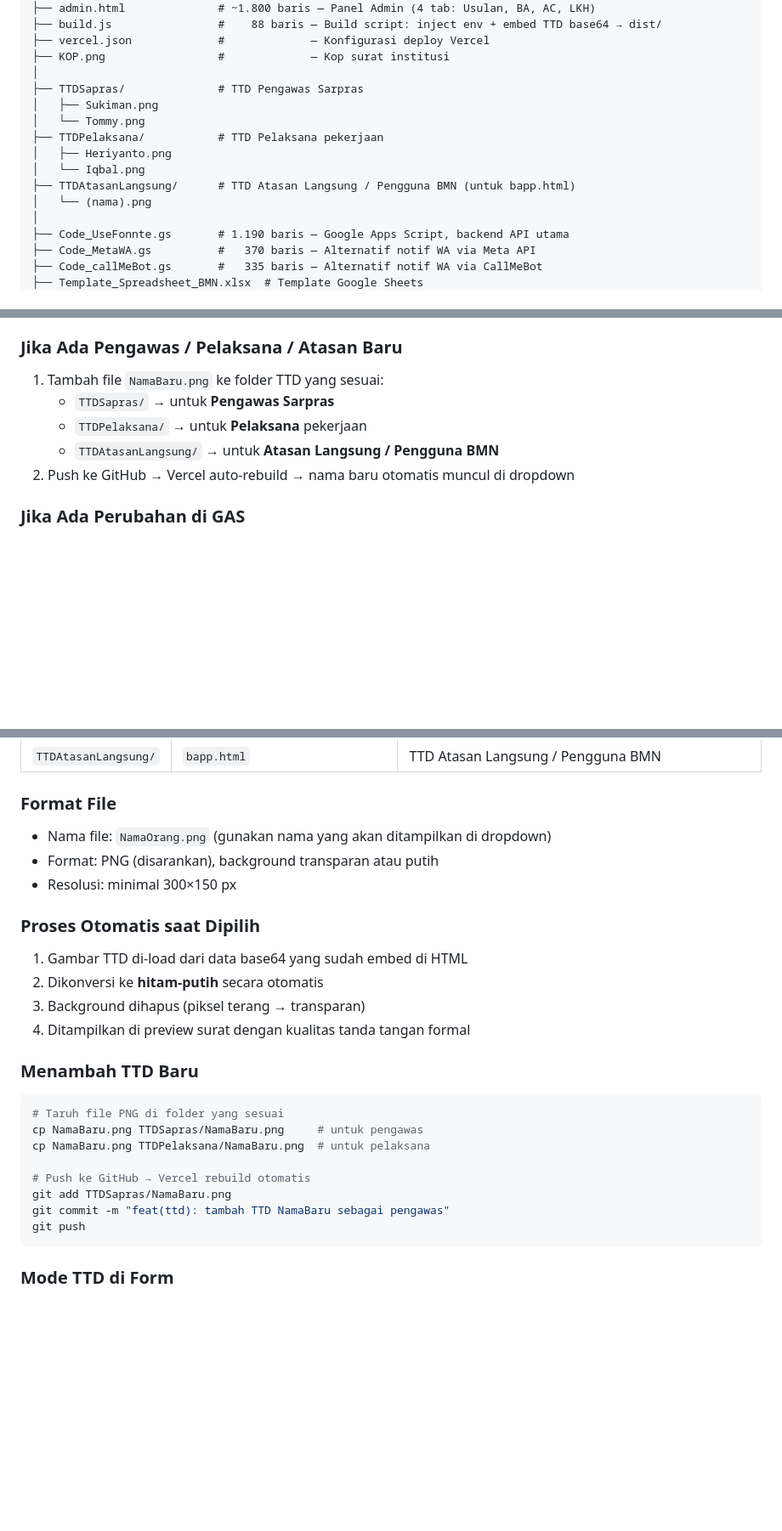
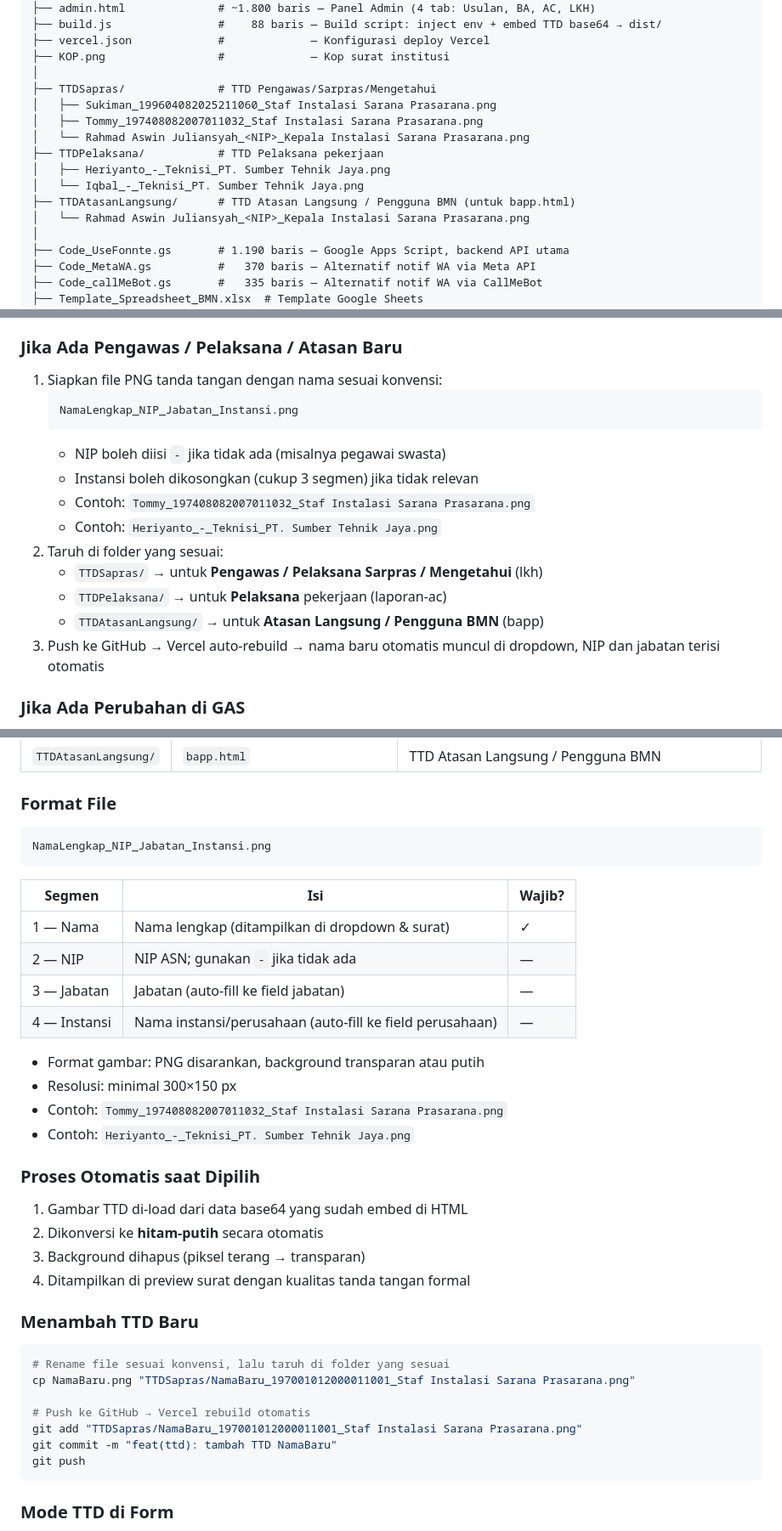
Before and after one commit to AnnisaBaizan/SimpelBMN, a Markdown page: README.md, 3 parts joined by grey strips. Shown at 85% size. Rendered like a GitHub page; blank space fills up the shorter version.

Commit message:
docs(SimpleBMN): update TTD filename convention & tutup issue #4
README: format file TTD, cara tambah orang baru.
KNOWN_ISSUES: batch 5, issue HIGH #4 ditutup.

````diff
--- a/README.md
+++ b/README.md
@@ -263,14 +263,15 @@ SimpleBMN/
 ├── vercel.json             #             — Konfigurasi deploy Vercel
 ├── KOP.png                 #             — Kop surat institusi
 │
-├── TTDSapras/              # TTD Pengawas Sarpras
-│   ├── Sukiman.png
-│   └── Tommy.png
+├── TTDSapras/              # TTD Pengawas/Sarpras/Mengetahui
+│   ├── Sukiman_199604082025211060_Staf Instalasi Sarana Prasarana.png
+│   ├── Tommy_197408082007011032_Staf Instalasi Sarana Prasarana.png
+│   └── Rahmad Aswin Juliansyah_<NIP>_Kepala Instalasi Sarana Prasarana.png
 ├── TTDPelaksana/           # TTD Pelaksana pekerjaan
-│   ├── Heriyanto.png
-│   └── Iqbal.png
+│   ├── Heriyanto_-_Teknisi_PT. Sumber Tehnik Jaya.png
+│   └── Iqbal_-_Teknisi_PT. Sumber Tehnik Jaya.png
 ├── TTDAtasanLangsung/      # TTD Atasan Langsung / Pengguna BMN (untuk bapp.html)
-│   └── (nama).png
+│   └── Rahmad Aswin Juliansyah_<NIP>_Kepala Instalasi Sarana Prasarana.png
 │
 ├── Code_UseFonnte.gs       # 1.190 baris — Google Apps Script, backend API utama
 ├── Code_MetaWA.gs          #   370 baris — Alternatif notif WA via Meta API
@@ -463,11 +464,19 @@ git push
 
 ### Jika Ada Pengawas / Pelaksana / Atasan Baru
 
-1. Tambah file `NamaBaru.png` ke folder TTD yang sesuai:
-   - `TTDSapras/` → untuk **Pengawas Sarpras**
-   - `TTDPelaksana/` → untuk **Pelaksana** pekerjaan
-   - `TTDAtasanLangsung/` → untuk **Atasan Langsung / Pengguna BMN**
-2. Push ke GitHub → Vercel auto-rebuild → nama baru otomatis muncul di dropdown
+1. Siapkan file PNG tanda tangan dengan nama sesuai konvensi:
+   ```
+   NamaLengkap_NIP_Jabatan_Instansi.png
+   ```
+   - NIP boleh diisi `-` jika tidak ada (misalnya pegawai swasta)
+   - Instansi boleh dikosongkan (cukup 3 segmen) jika tidak relevan
+   - Contoh: `Tommy_197408082007011032_Staf Instalasi Sarana Prasarana.png`
+   - Contoh: `Heriyanto_-_Teknisi_PT. Sumber Tehnik Jaya.png`
+2. Taruh di folder yang sesuai:
+   - `TTDSapras/` → untuk **Pengawas / Pelaksana Sarpras / Mengetahui** (lkh)
+   - `TTDPelaksana/` → untuk **Pelaksana** pekerjaan (laporan-ac)
+   - `TTDAtasanLangsung/` → untuk **Atasan Langsung / Pengguna BMN** (bapp)
+3. Push ke GitHub → Vercel auto-rebuild → nama baru otomatis muncul di dropdown, NIP dan jabatan terisi otomatis
 
 ### Jika Ada Perubahan di GAS
 
@@ -691,9 +700,21 @@ Format: `PREFIX/URUT/BULAN_ROMAWI/TAHUN`
 
 ### Format File
 
-- Nama file: `NamaOrang.png` (gunakan nama yang akan ditampilkan di dropdown)
-- Format: PNG (disarankan), background transparan atau putih
+```
+NamaLengkap_NIP_Jabatan_Instansi.png
+```
+
+| Segmen | Isi | Wajib? |
+|--------|-----|--------|
+| 1 — Nama | Nama lengkap (ditampilkan di dropdown & surat) | ✓ |
+| 2 — NIP | NIP ASN; gunakan `-` jika tidak ada | — |
+| 3 — Jabatan | Jabatan (auto-fill ke field jabatan) | — |
+| 4 — Instansi | Nama instansi/perusahaan (auto-fill ke field perusahaan) | — |
+
+- Format gambar: PNG disarankan, background transparan atau putih
 - Resolusi: minimal 300×150 px
+- Contoh: `Tommy_197408082007011032_Staf Instalasi Sarana Prasarana.png`
+- Contoh: `Heriyanto_-_Teknisi_PT. Sumber Tehnik Jaya.png`
 
 ### Proses Otomatis saat Dipilih
 
@@ -705,13 +726,12 @@ Format: `PREFIX/URUT/BULAN_ROMAWI/TAHUN`
 ### Menambah TTD Baru
 
 ```bash
-# Taruh file PNG di folder yang sesuai
-cp NamaBaru.png TTDSapras/NamaBaru.png     # untuk pengawas
-cp NamaBaru.png TTDPelaksana/NamaBaru.png  # untuk pelaksana
+# Rename file sesuai konvensi, lalu taruh di folder yang sesuai
+cp NamaBaru.png "TTDSapras/NamaBaru_197001012000011001_Staf Instalasi Sarana Prasarana.png"
 
 # Push ke GitHub → Vercel rebuild otomatis
-git add TTDSapras/NamaBaru.png
-git commit -m "feat(ttd): tambah TTD NamaBaru sebagai pengawas"
+git add "TTDSapras/NamaBaru_197001012000011001_Staf Instalasi Sarana Prasarana.png"
+git commit -m "feat(ttd): tambah TTD NamaBaru"
 git push
 ```
 
````
Also changed, not shown: KNOWN_ISSUES.md (+5 -7 lines).
